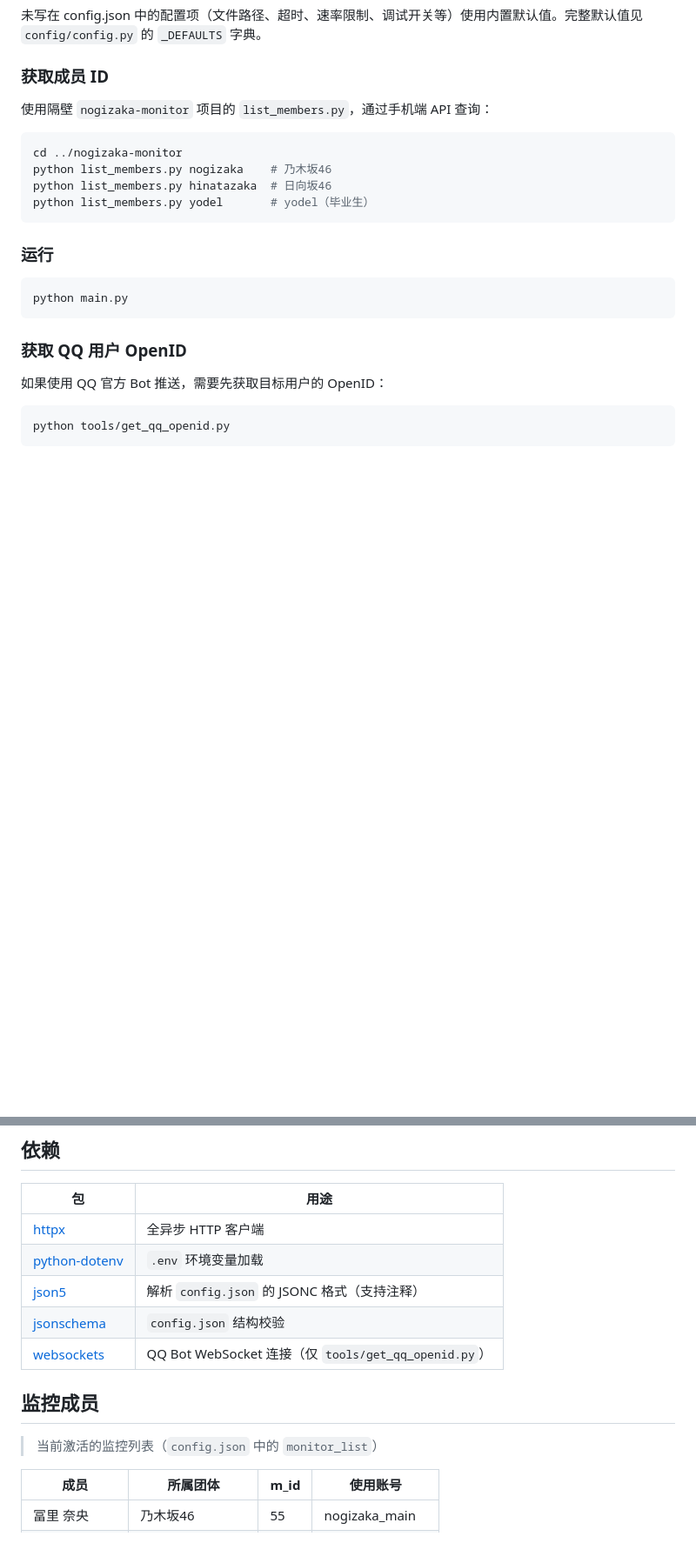
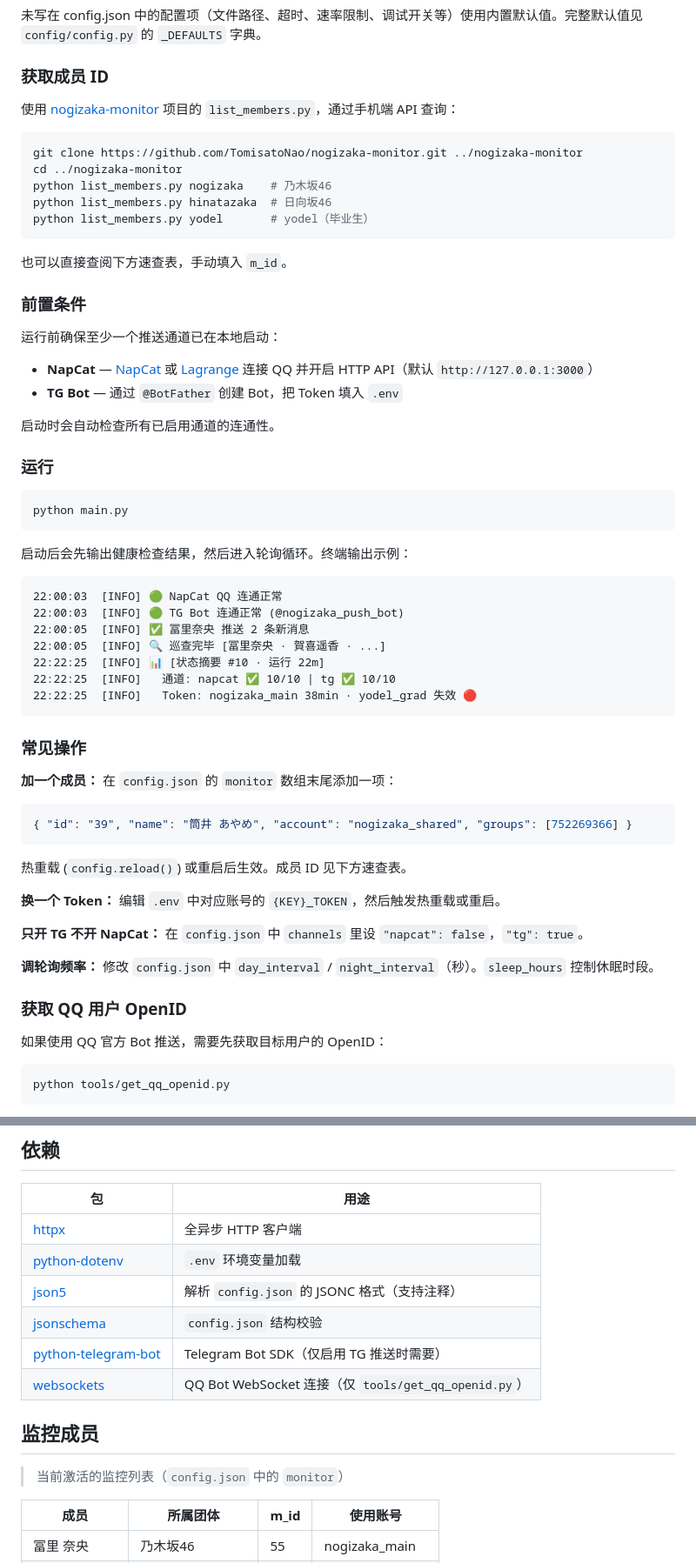
Before and after one commit to TomisatoNao/nogizaka-message-push, a Markdown page: README.md, 2 parts joined by grey strips. Shown at 87% size. GitHub-like rendering; blank space fills up the shorter version.

Commit message:
docs: improve README clarity — concrete .env examples, scenario guide, fix stale field refs, add TG dependency

````diff
--- a/README.md
+++ b/README.md
@@ -76,20 +85,58 @@ cp .env.example .env
 
 ### 获取成员 ID
 
-使用隔壁 `nogizaka-monitor` 项目的 `list_members.py`，通过手机端 API 查询：
+使用 [nogizaka-monitor](https://github.com/TomisatoNao/nogizaka-monitor) 项目的 `list_members.py`，通过手机端 API 查询：
 
 ```bash
+git clone https://github.com/TomisatoNao/nogizaka-monitor.git ../nogizaka-monitor
 cd ../nogizaka-monitor
 python list_members.py nogizaka    # 乃木坂46
 python list_members.py hinatazaka  # 日向坂46
 python list_members.py yodel       # yodel（毕业生）
 ```
 
+也可以直接查阅下方速查表，手动填入 `m_id`。
+
+### 前置条件
+
+运行前确保至少一个推送通道已在本地启动：
+
+- **NapCat** — [NapCat](https://github.com/NapNeko/NapCatQQ) 或 [Lagrange](https://github.com/LagrangeDev/Lagrange.Core) 连接 QQ 并开启 HTTP API（默认 `http://127.0.0.1:3000`）
+- **TG Bot** — 通过 `@BotFather` 创建 Bot，把 Token 填入 `.env`
+
+启动时会自动检查所有已启用通道的连通性。
+
 ### 运行
 
 ```bash
 python main.py
 ```
+
+启动后会先输出健康检查结果，然后进入轮询循环。终端输出示例：
+
+```
+22:00:03  [INFO] 🟢 NapCat QQ 连通正常
+22:00:03  [INFO] 🟢 TG Bot 连通正常 (@nogizaka_push_bot)
+22:00:05  [INFO] ✅ 冨里奈央 推送 2 条新消息
+22:00:05  [INFO] 🔍 巡查完毕 [冨里奈央 · 賀喜遥香 · ...]
+22:22:25  [INFO] 📊 [状态摘要 #10 · 运行 22m]
+22:22:25  [INFO]   通道: napcat ✅ 10/10 | tg ✅ 10/10
+22:22:25  [INFO]   Token: nogizaka_main 38min · yodel_grad 失效 🔴
+```
+
+### 常见操作
+
+**加一个成员：** 在 `config.json` 的 `monitor` 数组末尾添加一项：
+```json5
+{ "id": "39", "name": "筒井 あやめ", "account": "nogizaka_shared", "groups": [752269366] }
+```
+热重载 (`config.reload()`) 或重启后生效。成员 ID 见下方速查表。
+
+**换一个 Token：** 编辑 `.env` 中对应账号的 `{KEY}_TOKEN`，然后触发热重载或重启。
+
+**只开 TG 不开 NapCat：** 在 `config.json` 中 `channels` 里设 `"napcat": false`，`"tg": true`。
+
+**调轮询频率：** 修改 `config.json` 中 `day_interval` / `night_interval`（秒）。`sleep_hours` 控制休眠时段。
 
 ### 获取 QQ 用户 OpenID
 
@@ -179,11 +226,12 @@ Member Message API          Gemini API            NapCat/OneBot
 | [python-dotenv](https://github.com/theskumar/python-dotenv) | `.env` 环境变量加载 |
 | [json5](https://github.com/dpranke/pyjson5) | 解析 `config.json` 的 JSONC 格式（支持注释） |
 | [jsonschema](https://github.com/python-jsonschema/jsonschema) | `config.json` 结构校验 |
+| [python-telegram-bot](https://github.com/python-telegram-bot/python-telegram-bot) | Telegram Bot SDK（仅启用 TG 推送时需要） |
 | [websockets](https://websockets.readthedocs.io/) | QQ Bot WebSocket 连接（仅 `tools/get_qq_openid.py`） |
 
 ## 监控成员
 
-> 当前激活的监控列表（`config.json` 中的 `monitor_list`）
+> 当前激活的监控列表（`config.json` 中的 `monitor`）
 
 | 成员 | 所属团体 | m_id | 使用账号 |
 |---|---|---|---|
````
Also changed, not shown: other parts of README.md (+18 -9 lines).
